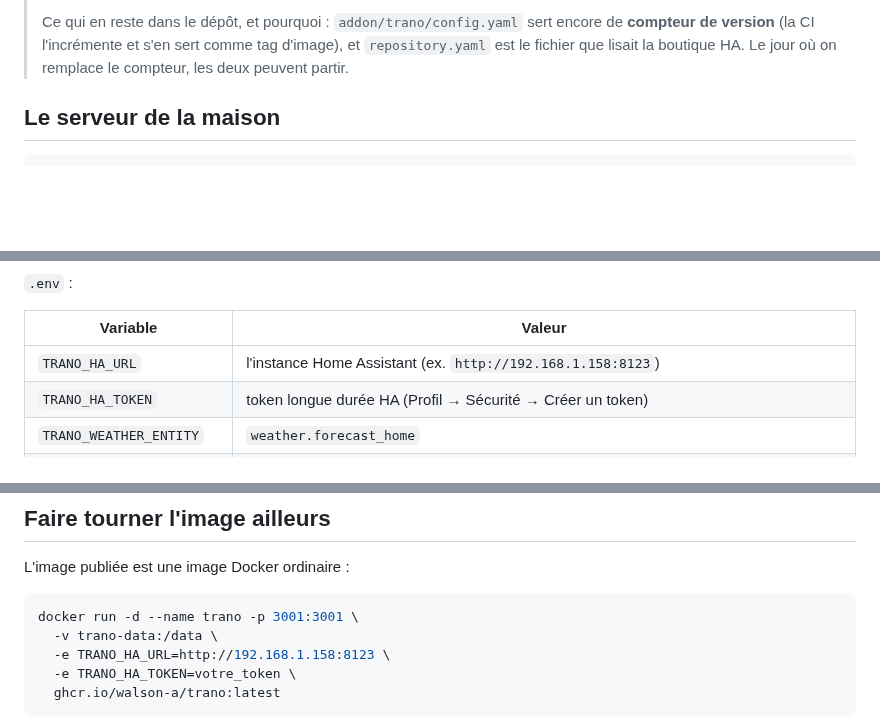
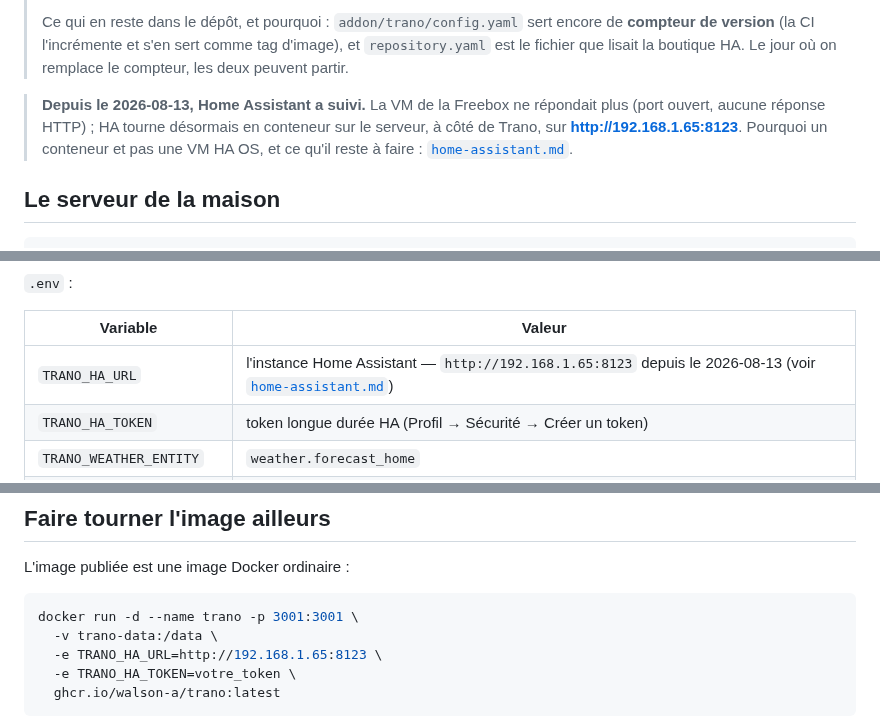
Before and after one commit to Walson-A/Trano, a Markdown page: deploy/README.md, 3 parts joined by grey strips. Rendered like a GitHub page; blank space fills up the shorter version.

````diff
--- a/deploy/README.md
+++ b/deploy/README.md
@@ -13,6 +13,12 @@ serveur ne compile rien, il télécharge.
 > encore de **compteur de version** (la CI l'incrémente et s'en sert comme tag
 > d'image), et `repository.yaml` est le fichier que lisait la boutique HA. Le
 > jour où on remplace le compteur, les deux peuvent partir.
+
+> **Depuis le 2026-08-13, Home Assistant a suivi.** La VM de la Freebox ne
+> répondait plus (port ouvert, aucune réponse HTTP) ; HA tourne désormais en
+> conteneur sur le serveur, à côté de Trano, sur **http://192.168.1.65:8123**.
+> Pourquoi un conteneur et pas une VM HA OS, et ce qu'il reste à faire :
+> [`home-assistant.md`](home-assistant.md).
 
 ## Le serveur de la maison
 
@@ -44,7 +50,7 @@ volumes:
 
 | Variable | Valeur |
 |---|---|
-| `TRANO_HA_URL` | l'instance Home Assistant (ex. `http://192.168.1.158:8123`) |
+| `TRANO_HA_URL` | l'instance Home Assistant — `http://192.168.1.65:8123` depuis le 2026-08-13 (voir [`home-assistant.md`](home-assistant.md)) |
 | `TRANO_HA_TOKEN` | token longue durée HA (Profil → Sécurité → Créer un token) |
 | `TRANO_WEATHER_ENTITY` | `weather.forecast_home` |
 | `TRANO_OPENROUTER_KEY` | clé OpenRouter, pour l'assistant des écrans |
@@ -100,7 +106,7 @@ L'image publiée est une image Docker ordinaire :
 ```bash
 docker run -d --name trano -p 3001:3001 \
   -v trano-data:/data \
-  -e TRANO_HA_URL=http://192.168.1.158:8123 \
+  -e TRANO_HA_URL=http://192.168.1.65:8123 \
   -e TRANO_HA_TOKEN=votre_token \
   ghcr.io/walson-a/trano:latest
 ```
````
Also changed, not shown: deploy/home-assistant.md (added, +247 -0 lines).
